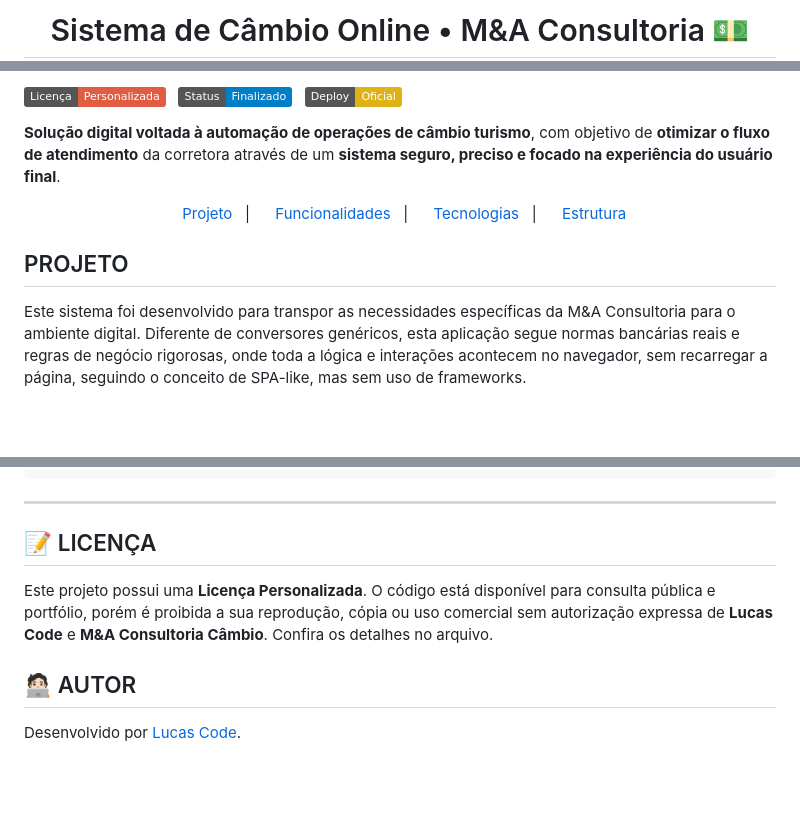
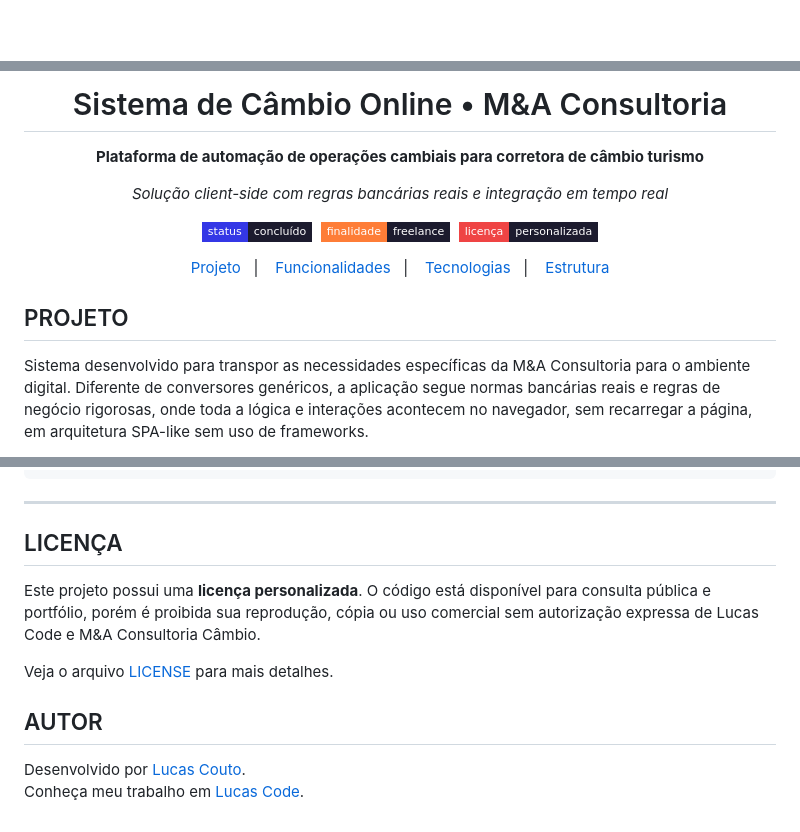
Before and after one commit to lucas16716/cambio-online-turismo, a Markdown page: README.md, 3 parts joined by grey strips. GitHub-like rendering; badges without logos; blank space fills up the shorter version.

```diff
--- a/README.md
+++ b/README.md
@@ -1,2 +1,2 @@
-<h1 align="center">Sistema de Câmbio Online • M&A Consultoria 💵</h1>
+<div align="center">
 
@@ -4,10 +4,14 @@
 
-[![License](https://img.shields.io/badge/Licença-Personalizada-red)](./LICENSE)&nbsp;&nbsp;
-[![Status](https://img.shields.io/badge/Status-Finalizado-blue)]()&nbsp;&nbsp;
-[![Deploy Status](https://img.shields.io/badge/Deploy-Oficial-yellow)](https://cotacaoonline.maconsultoriacambio.com.br/)
+# Sistema de Câmbio Online • M&A Consultoria
+
+**Plataforma de automação de operações cambiais para corretora de câmbio turismo**
+
+*Solução client-side com regras bancárias reais e integração em tempo real*
+
+[![Status](https://img.shields.io/badge/status-concluído-e8e4de?style=flat-square&labelColor=3437e6&color=1c1b2e)]()&nbsp;
+[![Finalidade](https://img.shields.io/badge/finalidade-freelance-e8e4de?style=flat-square&labelColor=orange&color=1c1b2e)]()&nbsp;
+[![Licença](https://img.shields.io/badge/licença-personalizada-e8e4de?style=flat-square&labelColor=ef4444&color=1c1b2e)](./LICENSE)
 
 </div>
 
-**Solução digital voltada à automação de operações de câmbio turismo**, com objetivo de **otimizar o fluxo de atendimento** da corretora através de um **sistema seguro, preciso e focado na experiência do usuário final**.
-
 <p align="center">
@@ -19,5 +23,5 @@
 
 <h2 id="projeto">PROJETO</h2>
 
-Este sistema foi desenvolvido para transpor as necessidades específicas da M&A Consultoria para o ambiente digital. Diferente de conversores genéricos, esta aplicação segue normas bancárias reais e regras de negócio rigorosas, onde toda a lógica e interações acontecem no navegador, sem recarregar a página, seguindo o conceito de SPA-like, mas sem uso de frameworks.
+Sistema desenvolvido para transpor as necessidades específicas da M&A Consultoria para o ambiente digital. Diferente de conversores genéricos, a aplicação segue normas bancárias reais e regras de negócio rigorosas, onde toda a lógica e interações acontecem no navegador, sem recarregar a página, em arquitetura SPA-like sem uso de frameworks.
 
@@ -81,9 +79,13 @@ Este sistema foi desenvolvido para transpor as necessidades específicas da M&A
 
 ---
 
-<h2>📝 LICENÇA</h2>
+<h2>LICENÇA</h2>
 
-Este projeto possui uma **Licença Personalizada**. O código está disponível para consulta pública e portfólio, porém é proibida a sua reprodução, cópia ou uso comercial sem autorização expressa de **Lucas Code** e **M&A Consultoria Câmbio**. Confira os detalhes no arquivo.
+Este projeto possui uma **licença personalizada**. O código está disponível para consulta pública e portfólio, porém é proibida sua reprodução, cópia ou uso comercial sem autorização expressa de Lucas Code e M&A Consultoria Câmbio.
 
-<h2>🧑🏻‍💻 AUTOR</h2>
-<p>Desenvolvido por <a href="https://bio.site/lucascode">Lucas Code</a>.</p>
+Veja o arquivo [LICENSE](./LICENSE) para mais detalhes.
+
+<h2>AUTOR</h2>
+
+Desenvolvido por [Lucas Couto](https://linkedin.com/in/lucas-coutoti).
+Conheça meu trabalho em [Lucas Code](https://bio.site/lucascode).
```
Also changed, not shown: other parts of README.md (+44 -50 lines).
